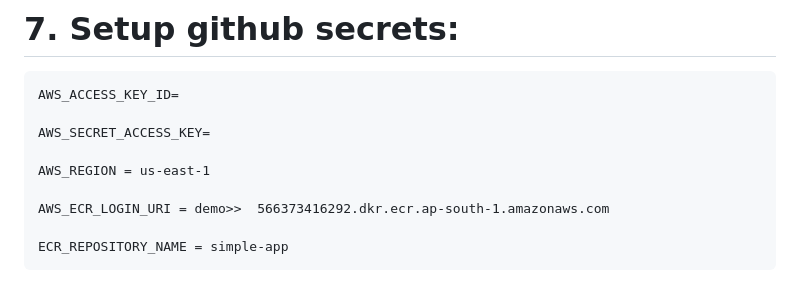
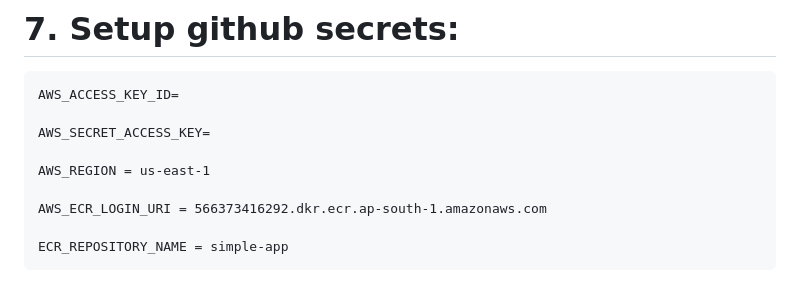
Before and after one commit to pranavsrinivas29/Kindey-Disease-Classification-MLOPS-Project, a Markdown page: README.md, the part around the change. Drawn GitHub-style.

```diff
--- a/README.md
+++ b/README.md
@@ -179,6 +179,6 @@ DVC
 
     AWS_REGION = us-east-1
 
-    AWS_ECR_LOGIN_URI = demo>>  566373416292.dkr.ecr.ap-south-1.amazonaws.com
+    AWS_ECR_LOGIN_URI = 566373416292.dkr.ecr.ap-south-1.amazonaws.com
 
     ECR_REPOSITORY_NAME = simple-app
```
